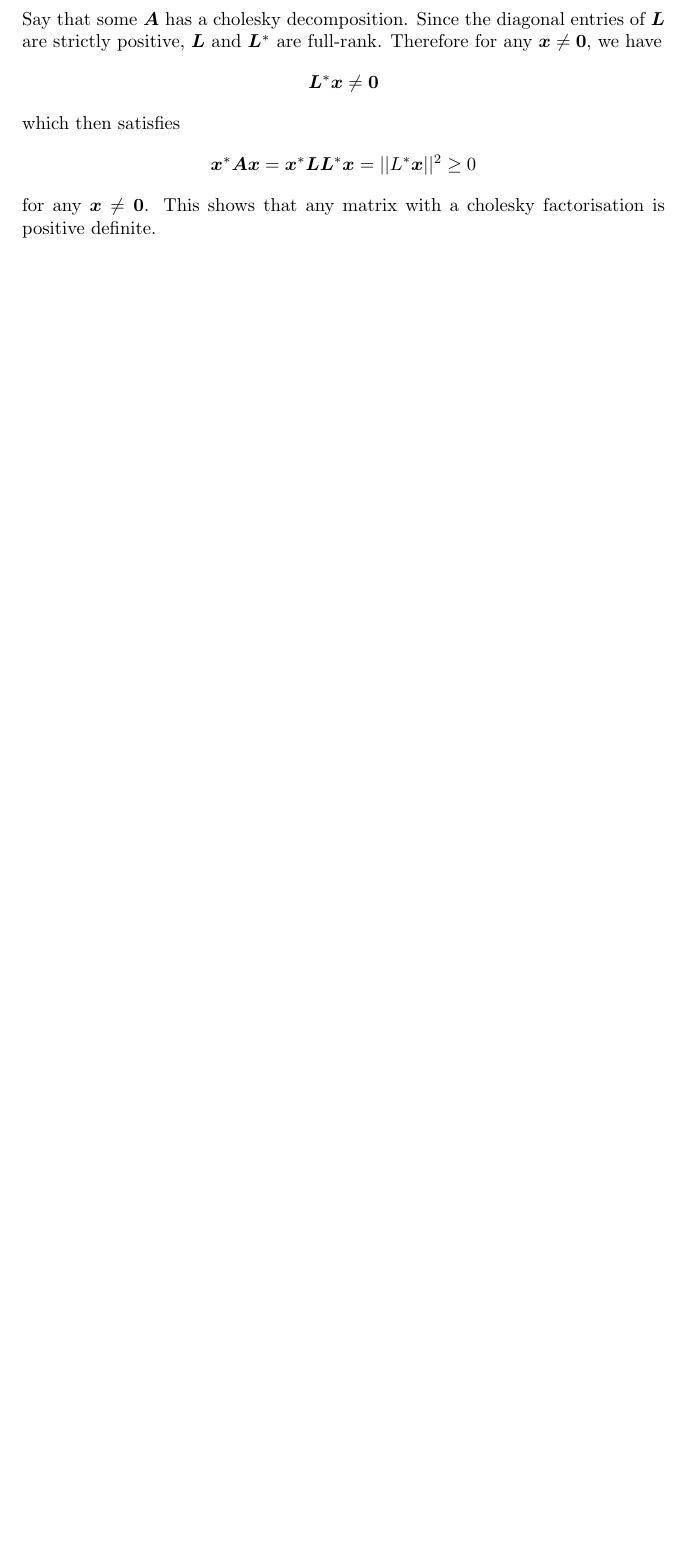
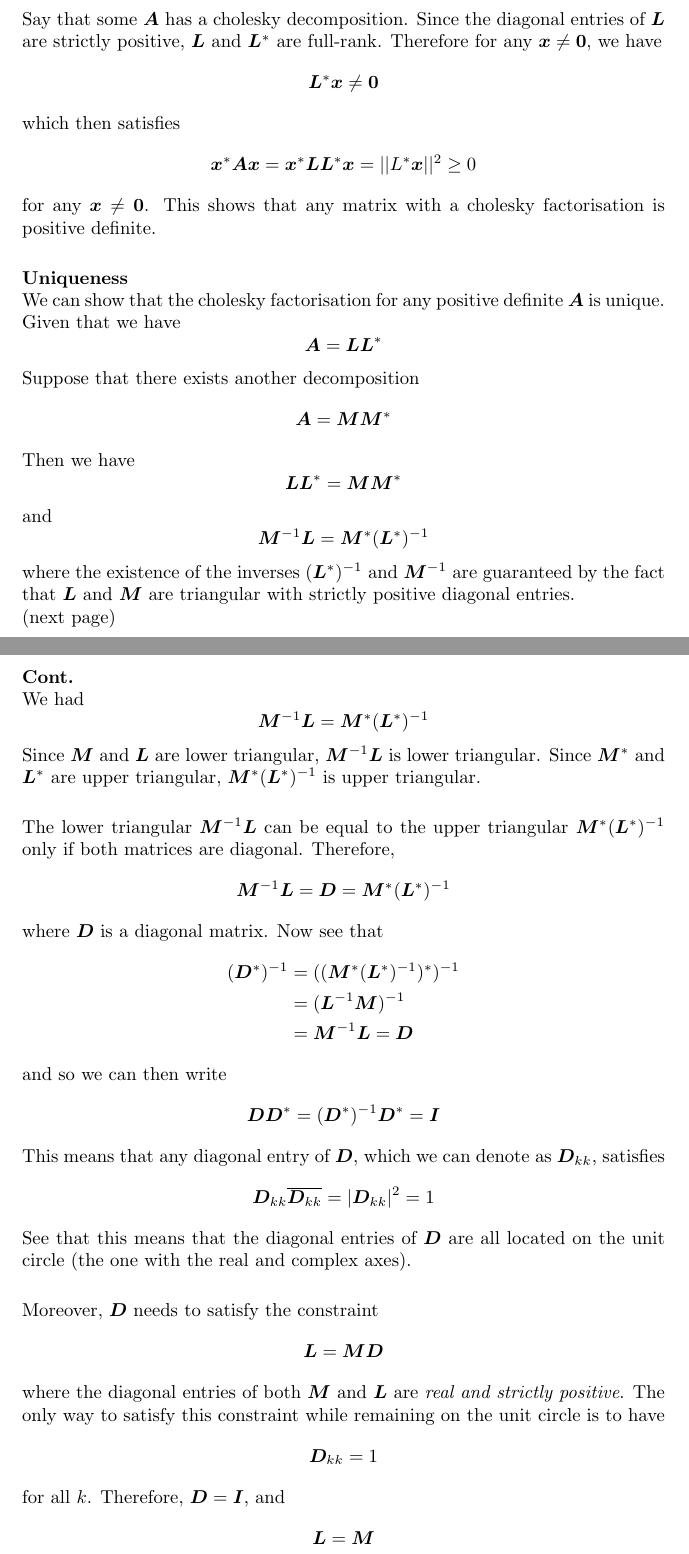
Before and after one commit to pigmaster96/mathtex, a LaTeX thesis (wiki/linalg/strang/strang.tex): part of page 86 of 93 before the commit and two parts of pages 86 and 87 of 94 after it, the two joined at a grey line, cut so that both start at the same text, the shorter picture padded with empty space. Compiled offline with pdfLaTeX.

Commit message:
muniqueness of cholesky

```diff
--- a/wiki/linalg/strang/strang.tex
+++ b/wiki/linalg/strang/strang.tex
@@ -2841,7 +2841,70 @@ which then satisfies
 \begin{equation*}
 \bm x^*\bm A\bm x=\bm x^*\bm L\bm L^*\bm x=||L^*\bm x||^2\geq0
 \end{equation*}
-for any $\bm x\neq\bm0$. This shows that any matrix with a cholesky factorisation is positive definite.
+for any $\bm x\neq\bm0$. This shows that any matrix with a cholesky factorisation is positive definite.\\
+\vspace{1mm}\\
+\textbf{Uniqueness}\\
+We can show that the cholesky factorisation for any positive definite $\bm A$ is unique. Given that we have
+\begin{equation*}
+\bm A=\bm{LL}^*
+\end{equation*}
+Suppose that there exists another decomposition
+\begin{equation*}
+\bm{A}=\bm{MM}^*
+\end{equation*}
+Then we have
+\begin{equation*}
+\bm{LL}^*=\bm{MM}^*
+\end{equation*}
+and
+\begin{equation*}
+\bm M^{-1}\bm L=\bm M^*(\bm L^*)^{-1}
+\end{equation*}
+where the existence of the inverses $(\bm L^*)^{-1}$ and $\bm M^{-1}$ are guaranteed by the fact that $\bm L$ and $\bm M$ are triangular with
+strictly positive diagonal entries.\\
+(next page)\newpage
+\noindent\textbf{Cont.}\\
+We had
+\begin{equation*}
+\bm M^{-1}\bm L=\bm M^*(\bm L^*)^{-1}
+\end{equation*}
+Since $\bm M$ and $\bm L$ are lower triangular, $\bm M^{-1}\bm L$ is lower triangular. Since $\bm M^*$ and $\bm L^*$ are upper triangular,
+$\bm M^*(\bm L^*)^{-1}$ is upper triangular.\\
+\vspace{1mm}\\
+The lower triangular $\bm M^{-1}\bm L$ can be equal to the upper triangular $\bm M^*(\bm L^*)^{-1}$ only if both matrices are diagonal.
+Therefore,
+\begin{equation*}
+\bm M^{-1}\bm L=\bm D=\bm M^*(\bm L^*)^{-1}
+\end{equation*}
+where $\bm D$ is a diagonal matrix. Now see that
+\begin{align*}
+(\bm D^*)^{-1}&=((\bm M^*(\bm L^*)^{-1})^*)^{-1}\\
+&=(\bm L^{-1}\bm M)^{-1}\\
+&=\bm M^{-1}\bm L=\bm D
+\end{align*}
+and so we can then write
+\begin{equation*}
+\bm{DD}^*=(\bm D^*)^{-1}\bm D^*=\bm I
+\end{equation*}
+This means that any diagonal entry of $\bm D$, which we can denote as $\bm D_{kk}$, satisfies
+\begin{equation*}
+\bm D_{kk}\overline{\bm D_{kk}}=|\bm D_{kk}|^2=1
+\end{equation*}
+See that this means that the diagonal entries of $\bm D$ are all located on the unit circle (the one with the real and complex axes).\\
+\vspace{1mm}\\
+Moreover, $\bm D$ needs to satisfy the constraint
+\begin{equation*}
+\bm L=\bm{MD}
+\end{equation*}
+where the diagonal entries of both $\bm M$ and $\bm L$ are \textit{real and strictly positive}. The only way to satisfy this constraint
+while remaining on the unit circle is to have
+\begin{equation*}
+\bm D_{kk}=1
+\end{equation*}
+for all $k$. Therefore, $\bm D=\bm I$, and
+\begin{equation*}
+\bm L=\bm M
+\end{equation*}
 \newpage
 
 \section{Other tests for positive definiteness}
```
Also changed, not shown: wiki/linalg/strang/strang.tex (2 more changed lines), 6 other files.
